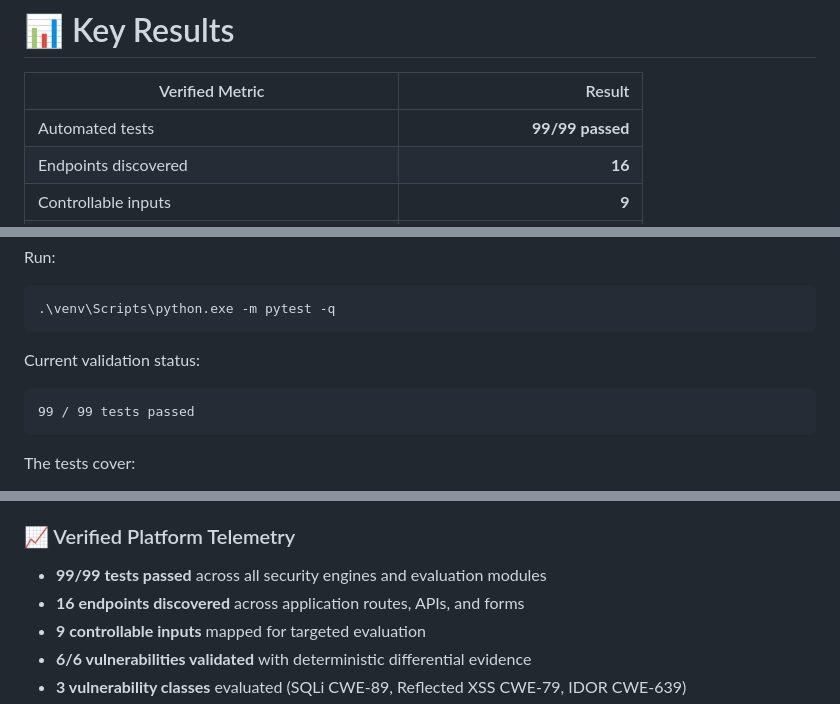
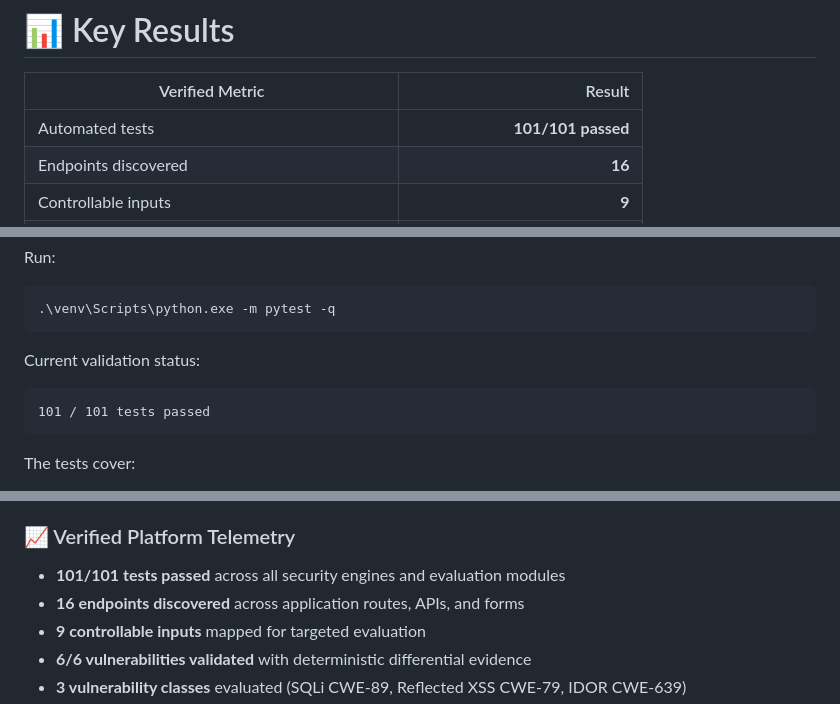
Before and after one commit to sabari-moulish/VulnFix-AI, a Markdown page: README.md, 3 parts joined by grey strips. GitHub-like rendering.

Commit message:
Update README with new test results
Updated test results in the README to reflect the new total of 101 tests passed.

````diff
--- a/README.md
+++ b/README.md
@@ -20,7 +20,7 @@ The platform safely validates vulnerabilities in authorized local test environme
 
 | Verified Metric | Result |
 | --------------- | -----: |
-| Automated tests | **99/99 passed** |
+| Automated tests | **101/101 passed** |
 | Endpoints discovered | **16** |
 | Controllable inputs | **9** |
 | Vulnerabilities validated | **6/6** |
@@ -617,7 +617,7 @@ Run:
 Current validation status:
 
 ```text
-99 / 99 tests passed
+101 / 101 tests passed
 ```
 
 The tests cover:
@@ -646,7 +646,7 @@ VulnFix AI includes a standardized evaluation suite covering the 5 core evaluati
 
 ### 📈 Verified Platform Telemetry
 
-* **99/99 tests passed** across all security engines and evaluation modules
+* **101/101 tests passed** across all security engines and evaluation modules
 * **16 endpoints discovered** across application routes, APIs, and forms
 * **9 controllable inputs** mapped for targeted evaluation
 * **6/6 vulnerabilities validated** with deterministic differential evidence
````
Also changed, not shown: other parts of README.md (+1 -1 lines).
